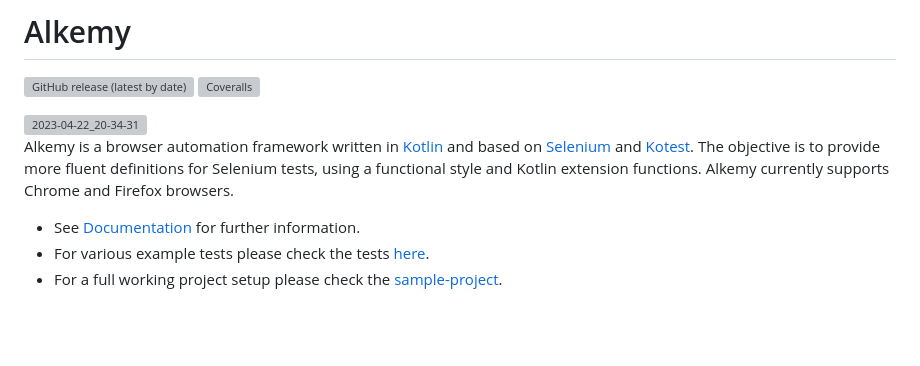
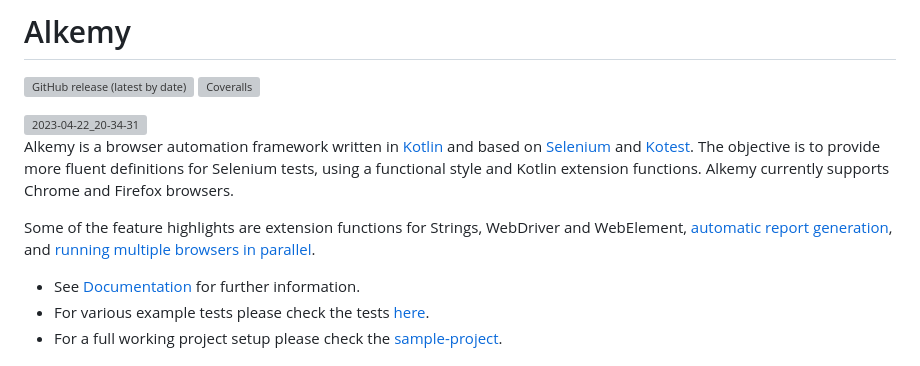
Before and after one commit to resoluteworks/alkemy, a Markdown page: README.md, the part around the change. Rendered like a GitHub page; blank space fills up the shorter version; grey boxes are pictures that could not be loaded.

```diff
--- a/README.md
+++ b/README.md
@@ -7,6 +7,8 @@
 
 Alkemy is a browser automation framework written in [Kotlin](https://kotlinlang.org/) and based on [Selenium](https://www.selenium.dev/) and [Kotest](https://kotest.io/).
 The objective is to provide more fluent definitions for Selenium tests, using a functional style and Kotlin extension functions. Alkemy currently supports Chrome and Firefox browsers.
+
+Some of the feature highlights are extension functions for Strings, WebDriver and WebElement, [automatic report generation](https://github.com/cosmin-marginean/alkemy/wiki/Reports-and-screenshots), and [running multiple browsers in parallel](https://github.com/cosmin-marginean/alkemy/wiki/Running-tests-in-parallel).
 
 * See [Documentation](https://github.com/cosmin-marginean/alkemy/wiki/Alkemy-Documentation) for further information.
 * For various example tests please check the tests [here](https://github.com/cosmin-marginean/alkemy/tree/main/src/test/kotlin/io/alkemy/examples).
```
